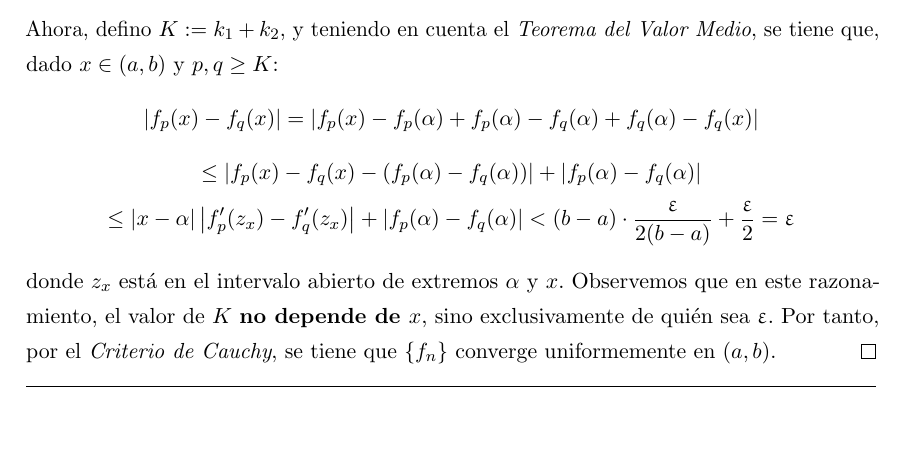
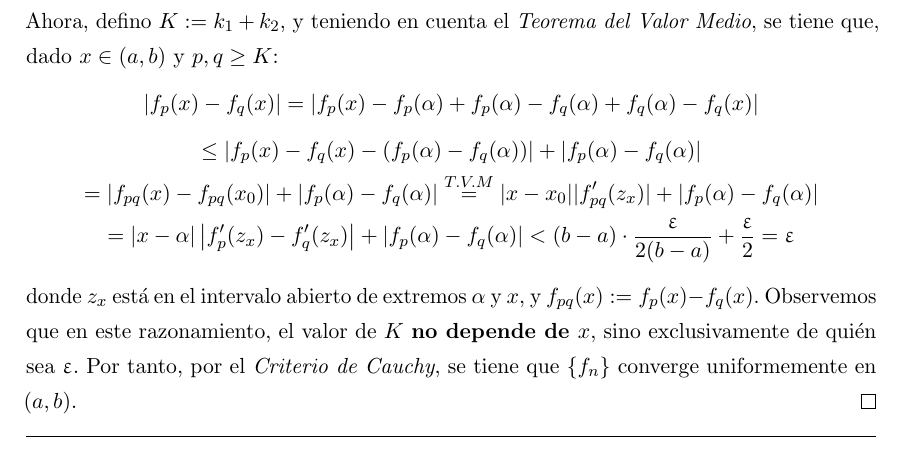
Before and after one commit to libreim/apuntesDGIIM, a LaTeX document (Análisis Matemático II/apuntes.tex): part of page 9 of 20, cut so that both start at the same text, the shorter picture padded with empty space. Compiled offline with pdfLaTeX.

Commit message:
AM II: retoques en un corolario

```diff
--- a/Análisis Matemático II/apuntes.tex
+++ b/Análisis Matemático II/apuntes.tex
@@ -558,9 +558,9 @@ Equivalentemente, podemos intercambiar la integral con el límite: $$\lim_{n\rig
 
 Sea $\epsilon > 0$. Por un lado, como $\{f'_n\}$ converge uniformemente, aplicamos el \textit{Criterio de Cauchy} para obtener un $k_1 \in \mathbb{N}$ tal que: $$p,q \ge k_1 \implies |f'_p(y) - f'_q(y)| < \frac{\epsilon}{2 (b-a)}$$
 Del mismo modo, como $\{f_n(\alpha)\}$ es una sucesión de números reales convergente, es de Cauchy, y obtenemos un $k_2 \in \mathbb{N}$ tal que: $$p,q \ge k_2 \implies |f_p(\alpha) - f_q(\alpha)| < \frac{\epsilon}{2}$$
-Ahora, defino $K := k_1 + k_2$, y teniendo en cuenta el \textit{Teorema del Valor Medio}, se tiene que, dado $x \in (a,b)$ y $p,q \ge K$: $$|f_p(x) - f_q(x)| = |f_p(x) - f_p(\alpha) + f_p(\alpha) - f_q(\alpha) + f_q(\alpha) - f_q(x)|$$ $$\le |f_p(x) - f_q(x) - (f_p(\alpha) - f_q(\alpha))| + |f_p(\alpha) - f_q(\alpha)| $$ $$\le \left|x-\alpha \right|\left| f'_p(z_x) - f'_q(z_x) \right| + |f_p(\alpha) - f_q(\alpha)| < (b-a) \cdot \frac{\epsilon}{2(b-a)} + \frac{\epsilon}{2} = \epsilon$$
+Ahora, defino $K := k_1 + k_2$, y teniendo en cuenta el \textit{Teorema del Valor Medio}, se tiene que, dado $x \in (a,b)$ y $p,q \ge K$: $$|f_p(x) - f_q(x)| = |f_p(x) - f_p(\alpha) + f_p(\alpha) - f_q(\alpha) + f_q(\alpha) - f_q(x)|$$ $$\le |f_p(x) - f_q(x) - (f_p(\alpha) - f_q(\alpha))| + |f_p(\alpha) - f_q(\alpha)| $$ $$= |f_{pq}(x) - f_{pq}(x_0)| + |f_p(\alpha) - f_q(\alpha)| \overset{T.V.M}{=} |x-x_0||f'_{pq}(z_x)| + |f_p(\alpha) - f_q(\alpha)|$$ $$= \left|x-\alpha \right|\left| f'_p(z_x) - f'_q(z_x) \right| + |f_p(\alpha) - f_q(\alpha)| < (b-a) \cdot \frac{\epsilon}{2(b-a)} + \frac{\epsilon}{2} = \epsilon$$
 
-donde $z_x$ está en el intervalo abierto de extremos $\alpha$ y $x$. Observemos que en este razonamiento, el valor de $K$ \textbf{no depende de $x$}, sino exclusivamente de quién sea $\epsilon$. Por tanto, por el \textit{Criterio de Cauchy}, se tiene que $\{f_n\}$ converge uniformemente en $(a,b)$.
+donde $z_x$ está en el intervalo abierto de extremos $\alpha$ y $x$, y $f_{pq}(x) := f_p(x) - f_q(x)$. Observemos que en este razonamiento, el valor de $K$ \textbf{no depende de $x$}, sino exclusivamente de quién sea $\epsilon$. Por tanto, por el \textit{Criterio de Cauchy}, se tiene que $\{f_n\}$ converge uniformemente en $(a,b)$.
 \end{proof}
 
 \end{ncor}
```
